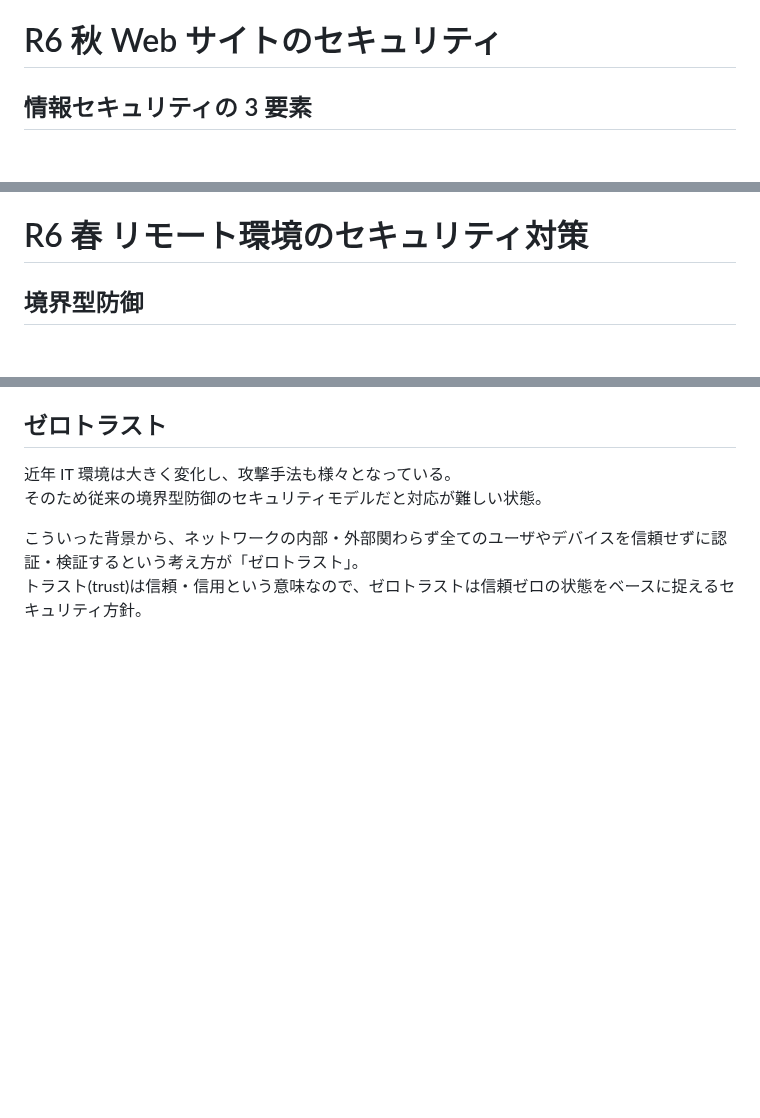
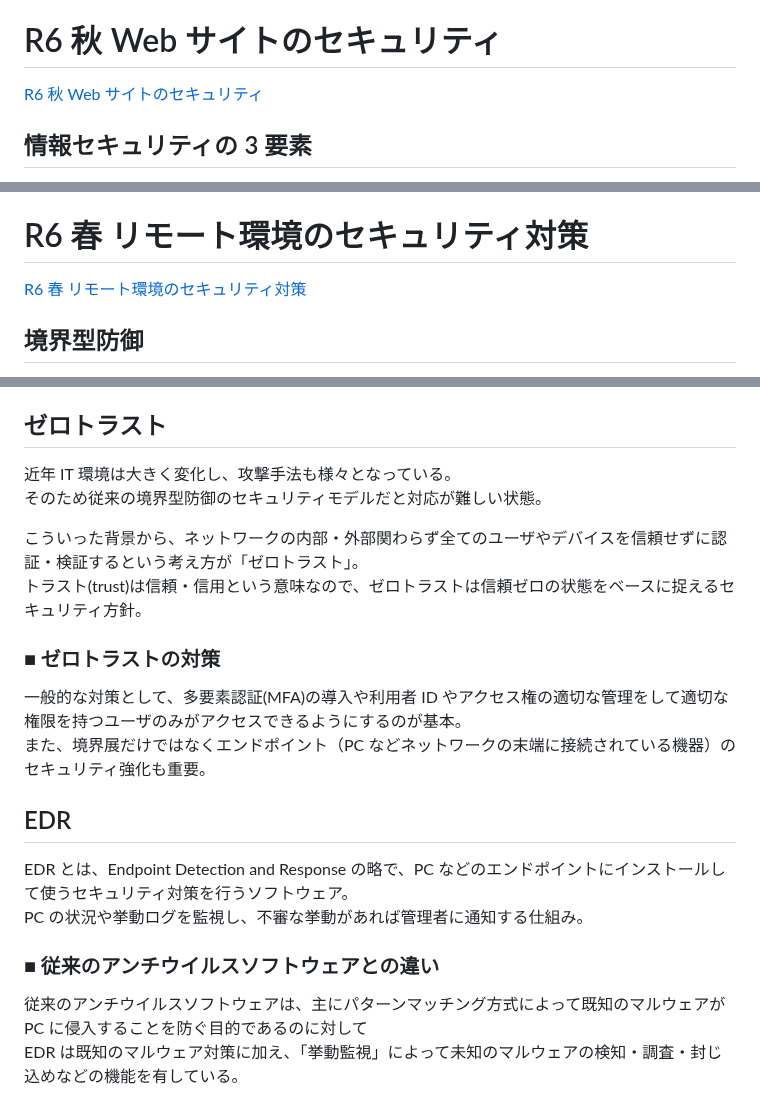
Before and after one commit to sasamario/public-learning-repository, a Markdown page: 応用情報/午後学習/情報セキュリティ(必須).md, 3 parts joined by grey strips. GitHub-like rendering; blank space fills up the shorter version.

Commit message:
Update: ゼロトラスト、EDRあたりについて追記

```diff
--- a/応用情報/午後学習/情報セキュリティ(必須).md
+++ b/応用情報/午後学習/情報セキュリティ(必須).md
@@ -12,6 +12,8 @@
 ・総合的な問題
 
 # R6 秋 Web サイトのセキュリティ
+
+[R6 秋 Web サイトのセキュリティ](https://www.ap-siken.com/kakomon/06_aki/pm01.html)
 
 ## 情報セキュリティの 3 要素
 
@@ -88,6 +90,8 @@
 
 # R6 春 リモート環境のセキュリティ対策
 
+[R6 春 リモート環境のセキュリティ対策](https://www.ap-siken.com/kakomon/06_haru/pm01.html)
+
 ## 境界型防御
 
 境界型防御とは、インターネットと内部ネットワークの境界にルータや FW を設置し、通信を監視・制御することで外部からの攻撃や不正アクセスから自組織のネットワークを保護するセキュリティ対策。
@@ -108,3 +112,18 @@
 
 こういった背景から、ネットワークの内部・外部関わらず全てのユーザやデバイスを信頼せずに認証・検証するという考え方が「ゼロトラスト」。
 トラスト(trust)は信頼・信用という意味なので、ゼロトラストは信頼ゼロの状態をベースに捉えるセキュリティ方針。
+
+### ■ ゼロトラストの対策
+
+一般的な対策として、多要素認証(MFA)の導入や利用者 ID やアクセス権の適切な管理をして適切な権限を持つユーザのみがアクセスできるようにするのが基本。
+また、境界展だけではなくエンドポイント（PC などネットワークの末端に接続されている機器）のセキュリティ強化も重要。
+
+## EDR
+
+EDR とは、Endpoint Detection and Response の略で、PC などのエンドポイントにインストールして使うセキュリティ対策を行うソフトウェア。
+PC の状況や挙動ログを監視し、不審な挙動があれば管理者に通知する仕組み。
+
+### ■ 従来のアンチウイルスソフトウェアとの違い
+
+従来のアンチウイルスソフトウェアは、主にパターンマッチング方式によって既知のマルウェアが PC に侵入することを防ぐ目的であるのに対して
+EDR は既知のマルウェア対策に加え、「挙動監視」によって未知のマルウェアの検知・調査・封じ込めなどの機能を有している。
```
